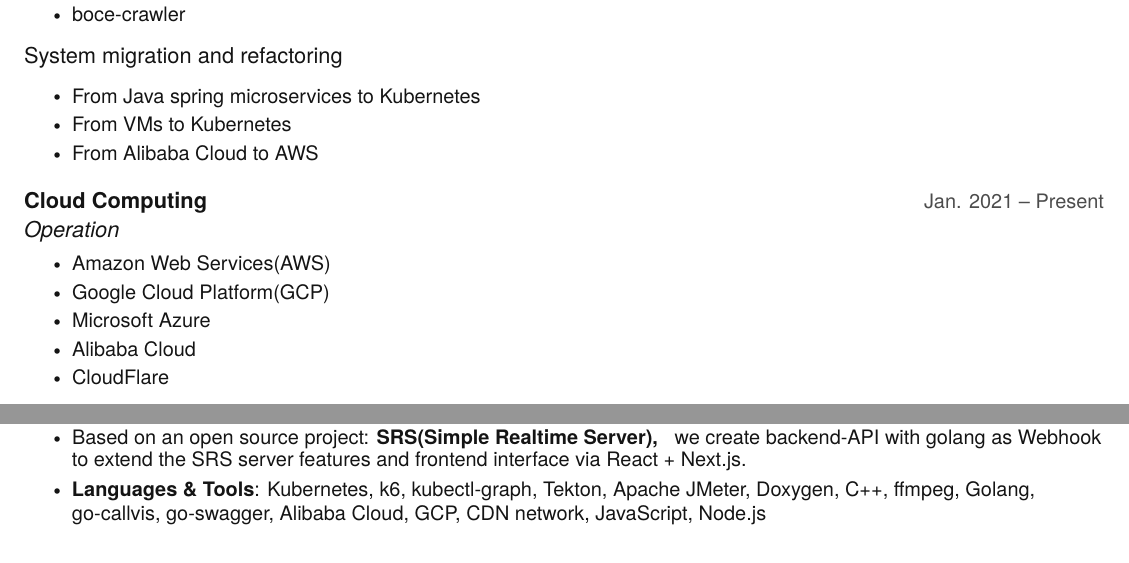
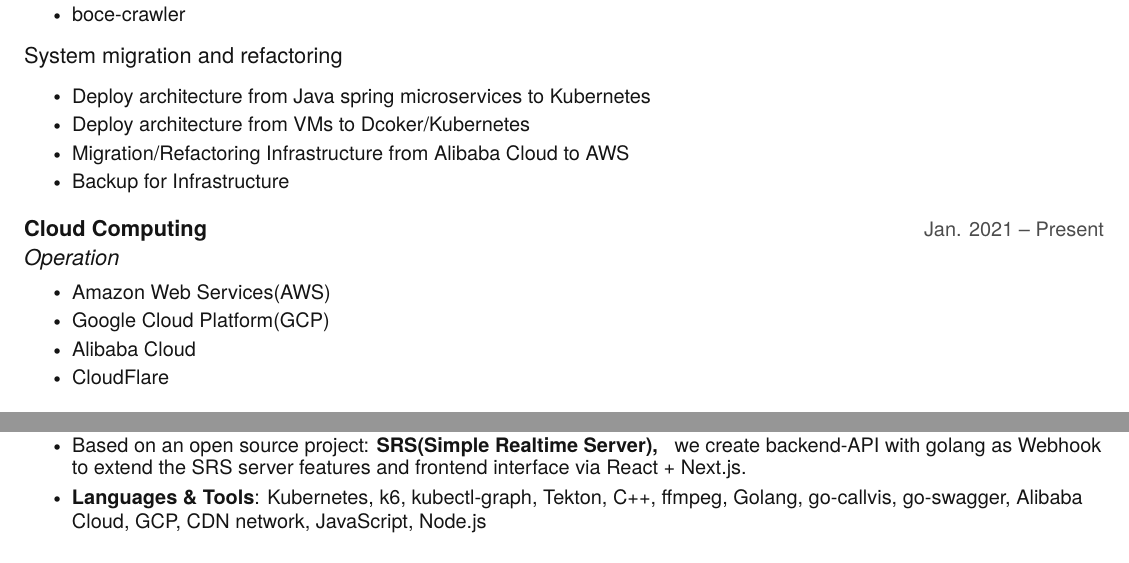
Before and after one commit to hong539/resume, a LaTeX CV (src/yh_resume.tex): two parts of page 1 of 2, joined at a grey line, cut so that both start at the same text. Compiled offline with pdfLaTeX.

Commit message:
Update resume

```diff
--- a/src/yh_resume.tex
+++ b/src/yh_resume.tex
@@ -160,9 +160,10 @@
 
   {System migration and refactoring}{}
   \resumeItemListStart
-    \resumeItem{From Java spring microservices to Kubernetes}
-    \resumeItem{From VMs to Kubernetes}
-    \resumeItem{From Alibaba Cloud to AWS}
+    \resumeItem{Deploy architecture from Java spring microservices to Kubernetes}
+    \resumeItem{Deploy architecture from VMs to Dcoker/Kubernetes}
+    \resumeItem{Migration/Refactoring Infrastructure from Alibaba Cloud to AWS}
+    \resumeItem{Backup for Infrastructure}
   \resumeItemListEnd
 
   \resumeSubheading
@@ -171,7 +172,6 @@
   \resumeItemListStart
     \resumeItem{Amazon Web Services(AWS)}
     \resumeItem{Google Cloud Platform(GCP)}
-    \resumeItem{Microsoft Azure}
     \resumeItem{Alibaba Cloud}
     \resumeItem{CloudFlare}
 
@@ -209,7 +209,7 @@
         \resumeItemListStart
           \resumeItem{Building a system based on distributed model with multi k8s Clusters which provides \textbf{streaming services}}
           \resumeItem{Based on an open source project: \textbf{SRS(Simple Realtime Server),}}we create backend-API with golang as Webhook to extend the SRS server features and frontend interface via React + Next.js.
-          \resumeItem{ \textbf{Languages \& Tools}: Kubernetes, k6, kubectl-graph, Tekton, Apache JMeter, Doxygen, C++, ffmpeg, Golang, go-callvis, go-swagger, Alibaba Cloud, GCP, CDN network, JavaScript, Node.js}
+          \resumeItem{ \textbf{Languages \& Tools}: Kubernetes, k6, kubectl-graph, Tekton, C++, ffmpeg, Golang, go-callvis, go-swagger, Alibaba Cloud, GCP, CDN network, JavaScript, Node.js}
         \resumeItemListEnd
     \resumeSubHeadingListEnd
 
```
Also changed, not shown: src/yh_resume.pdf, 1 other file.
